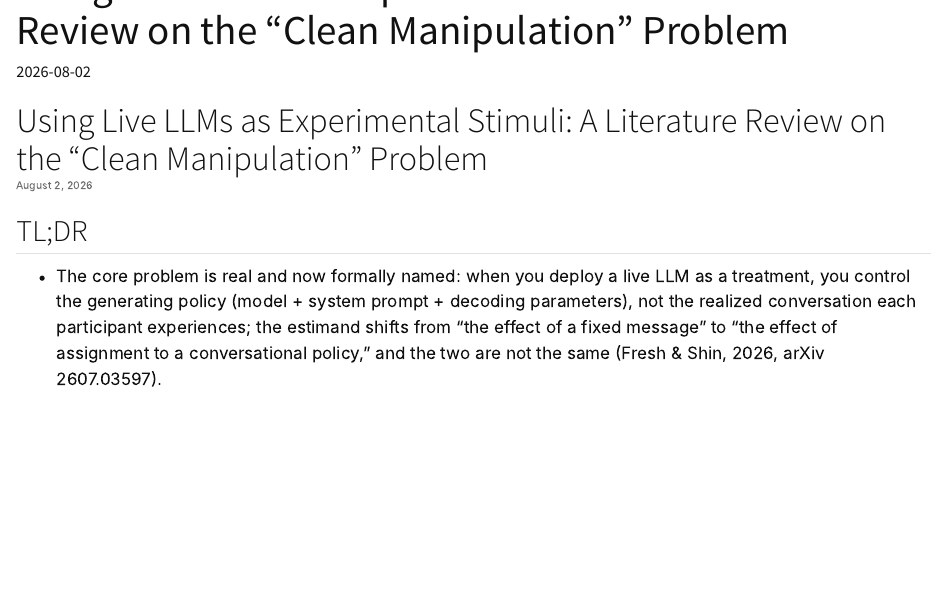
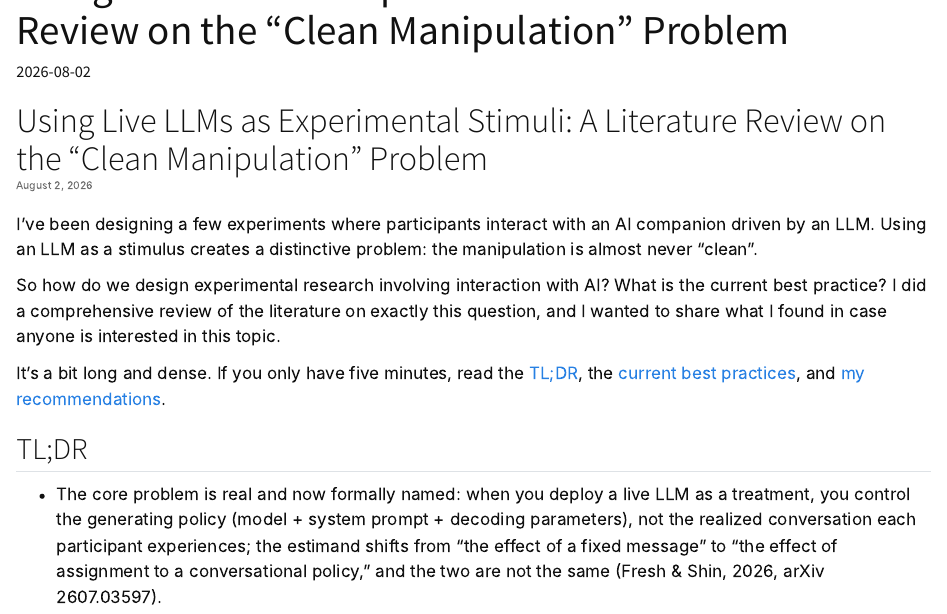
Before and after one commit to ShaeShae27/ShaeShae27.github.io, a Quarto document (insights/live-llms-experimental-stimuli.qmd): the page in a window 1100 px wide, from 60 px down. Rendered offline with R 4.5, knitr and Pandoc in place of Quarto, with nearby package versions.

Commit message:
Add intro to live LLMs post

```diff
--- a/insights/live-llms-experimental-stimuli.qmd
+++ b/insights/live-llms-experimental-stimuli.qmd
@@ -8,6 +8,12 @@ date: "2026-08-02"
 ::: {.post-date}
 August 2, 2026
 :::
+
+I've been designing a few experiments where participants interact with an AI companion driven by an LLM. Using an LLM as a stimulus creates a distinctive problem: the manipulation is almost never "clean".
+
+So how do we design experimental research involving interaction with AI? What is the current best practice? I did a comprehensive review of the literature on exactly this question, and I wanted to share what I found in case anyone is interested in this topic.
+
+It's a bit long and dense. If you only have five minutes, read the [TL;DR](#tldr), the [current best practices](#current-best-practices-for-deploying-live-llms-as-stimuli), and [my recommendations](#my-recommendations).
 
 ## TL;DR
 
```
Also changed, not shown: docs/search.json, 1 other file.
